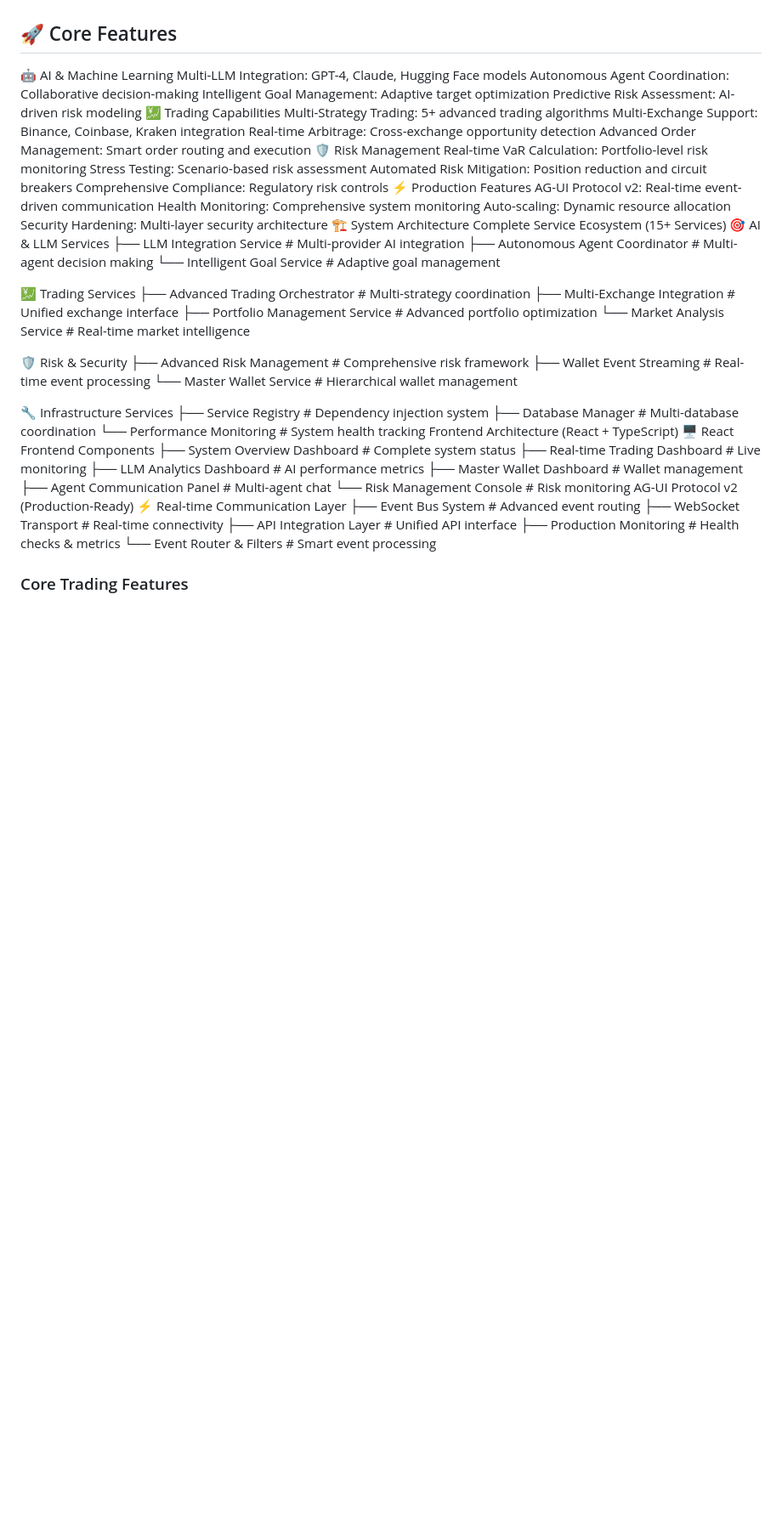
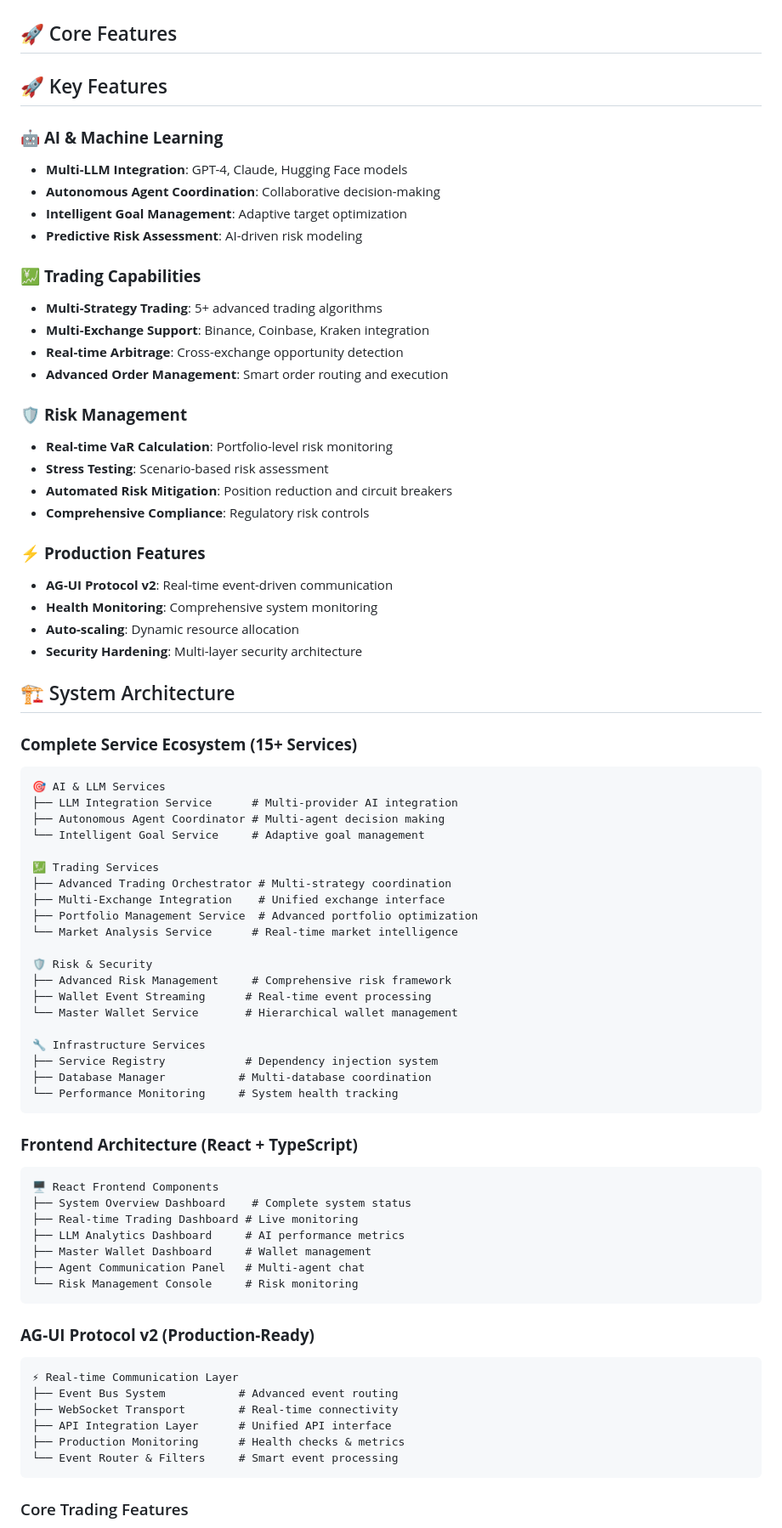
Before and after one commit to captainplanet9000/cival-trading-platform-v2, a Markdown page: README.md, the part around the change. Shown at 85% size. GitHub-like rendering; blank space fills up the shorter version.

````diff
--- a/README.md
+++ b/README.md
@@ -3,28 +3,37 @@
 A comprehensive, production-ready algorithmic trading dashboard built with Next.js, featuring real-time market data, AI-powered strategies, paper trading, risk management, and MCP (Model Context Protocol) server integration.
 
 ## 🚀 Core Features
-🤖 AI & Machine Learning
-Multi-LLM Integration: GPT-4, Claude, Hugging Face models
-Autonomous Agent Coordination: Collaborative decision-making
-Intelligent Goal Management: Adaptive target optimization
-Predictive Risk Assessment: AI-driven risk modeling
-💹 Trading Capabilities
-Multi-Strategy Trading: 5+ advanced trading algorithms
-Multi-Exchange Support: Binance, Coinbase, Kraken integration
-Real-time Arbitrage: Cross-exchange opportunity detection
-Advanced Order Management: Smart order routing and execution
-🛡️ Risk Management
-Real-time VaR Calculation: Portfolio-level risk monitoring
-Stress Testing: Scenario-based risk assessment
-Automated Risk Mitigation: Position reduction and circuit breakers
-Comprehensive Compliance: Regulatory risk controls
-⚡ Production Features
-AG-UI Protocol v2: Real-time event-driven communication
-Health Monitoring: Comprehensive system monitoring
-Auto-scaling: Dynamic resource allocation
-Security Hardening: Multi-layer security architecture
-🏗️ System Architecture
-Complete Service Ecosystem (15+ Services)
+## 🚀 Key Features
+
+### 🤖 **AI & Machine Learning**
+- **Multi-LLM Integration**: GPT-4, Claude, Hugging Face models
+- **Autonomous Agent Coordination**: Collaborative decision-making
+- **Intelligent Goal Management**: Adaptive target optimization
+- **Predictive Risk Assessment**: AI-driven risk modeling
+
+### 💹 **Trading Capabilities**
+- **Multi-Strategy Trading**: 5+ advanced trading algorithms
+- **Multi-Exchange Support**: Binance, Coinbase, Kraken integration
+- **Real-time Arbitrage**: Cross-exchange opportunity detection
+- **Advanced Order Management**: Smart order routing and execution
+
+### 🛡️ **Risk Management**
+- **Real-time VaR Calculation**: Portfolio-level risk monitoring
+- **Stress Testing**: Scenario-based risk assessment
+- **Automated Risk Mitigation**: Position reduction and circuit breakers
+- **Comprehensive Compliance**: Regulatory risk controls
+
+### ⚡ **Production Features**
+- **AG-UI Protocol v2**: Real-time event-driven communication
+- **Health Monitoring**: Comprehensive system monitoring
+- **Auto-scaling**: Dynamic resource allocation
+- **Security Hardening**: Multi-layer security architecture
+
+## 🏗️ System Architecture
+
+### **Complete Service Ecosystem (15+ Services)**
+
+```
 🎯 AI & LLM Services
 ├── LLM Integration Service      # Multi-provider AI integration
 ├── Autonomous Agent Coordinator # Multi-agent decision making
@@ -45,7 +54,11 @@ Complete Service Ecosystem (15+ Services)
 ├── Service Registry            # Dependency injection system
 ├── Database Manager           # Multi-database coordination
 └── Performance Monitoring     # System health tracking
-Frontend Architecture (React + TypeScript)
+```
+
+### **Frontend Architecture (React + TypeScript)**
+
+```
 🖥️ React Frontend Components
 ├── System Overview Dashboard    # Complete system status
 ├── Real-time Trading Dashboard # Live monitoring
@@ -53,13 +66,19 @@ Frontend Architecture (React + TypeScript)
 ├── Master Wallet Dashboard     # Wallet management
 ├── Agent Communication Panel   # Multi-agent chat
 └── Risk Management Console     # Risk monitoring
-AG-UI Protocol v2 (Production-Ready)
+```
+
+### **AG-UI Protocol v2 (Production-Ready)**
+
+```
 ⚡ Real-time Communication Layer
 ├── Event Bus System           # Advanced event routing
 ├── WebSocket Transport        # Real-time connectivity
 ├── API Integration Layer      # Unified API interface
 ├── Production Monitoring      # Health checks & metrics
 └── Event Router & Filters     # Smart event processing
+```
+
 ### Core Trading Features
 - **Paper Trading Engine** - Risk-free strategy testing with realistic market simulation
 - **Real-time Market Data** - Live price feeds with WebSocket connections
````
